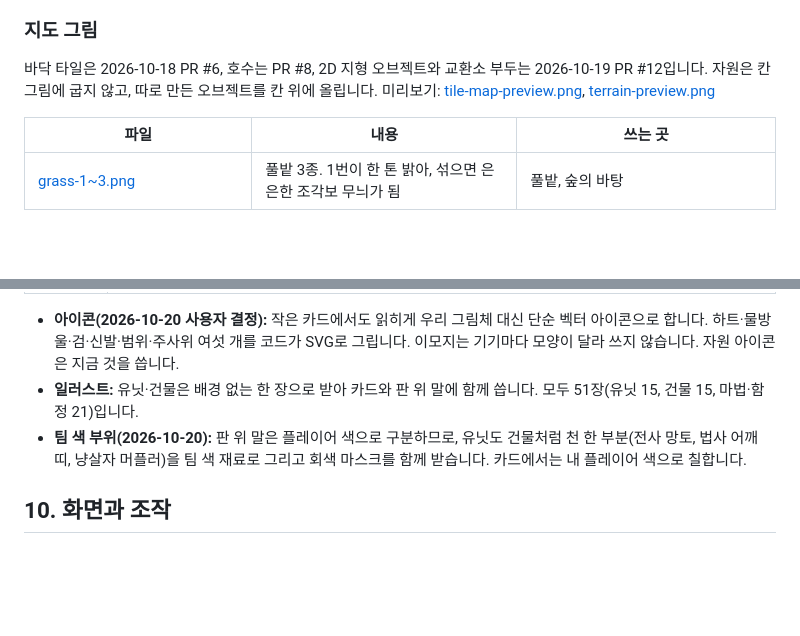
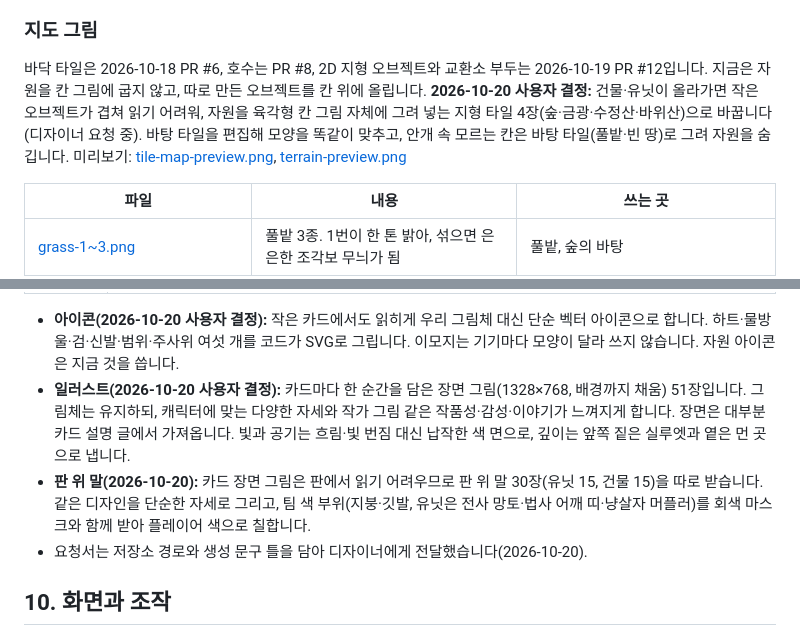
Before and after one commit to Proid97/Project_catfantagy, a Markdown page: docs/game-design.md, 2 parts joined by grey strips. GitHub-like rendering; blank space fills up the shorter version.

Commit message:
docs: 카드 장면 일러스트·판 위 말 분리, 자원 지형 타일로 변경
Co-Authored-By: Claude Opus 5.5 <noreply@anthropic.com>

```diff
--- a/docs/game-design.md
+++ b/docs/game-design.md
@@ -408,7 +408,7 @@
 
 ### 지도 그림
 
-바닥 타일은 2026-10-18 PR #6, 호수는 PR #8, 2D 지형 오브젝트와 교환소 부두는 2026-10-19 PR #12입니다. 자원은 칸 그림에 굽지 않고, 따로 만든 오브젝트를 칸 위에 올립니다. 미리보기: [tile-map-preview.png](images/tile-map-preview.png), [terrain-preview.png](images/terrain-preview.png)
+바닥 타일은 2026-10-18 PR #6, 호수는 PR #8, 2D 지형 오브젝트와 교환소 부두는 2026-10-19 PR #12입니다. 지금은 자원을 칸 그림에 굽지 않고, 따로 만든 오브젝트를 칸 위에 올립니다. **2026-10-20 사용자 결정:** 건물·유닛이 올라가면 작은 오브젝트가 겹쳐 읽기 어려워, 자원을 육각형 칸 그림 자체에 그려 넣는 지형 타일 4장(숲·금광·수정산·바위산)으로 바꿉니다(디자이너 요청 중). 바탕 타일을 편집해 모양을 똑같이 맞추고, 안개 속 모르는 칸은 바탕 타일(풀밭·빈 땅)로 그려 자원을 숨깁니다. 미리보기: [tile-map-preview.png](images/tile-map-preview.png), [terrain-preview.png](images/terrain-preview.png)
 
 | 파일 | 내용 | 쓰는 곳 |
 |---|---|---|
@@ -463,8 +463,9 @@
 | 설명란 아래쪽 | 수치 줄. 왼쪽부터 하트(체력), 물방울(마나), 검(공격)과 범위 동그라미, 신발(이동). 없는 수치는 숨김(공격타워는 체력·공격·범위만). 수치가 없는 카드는 설명란을 끝까지 글로 씀 |
 
 - **아이콘(2026-10-20 사용자 결정):** 작은 카드에서도 읽히게 우리 그림체 대신 단순 벡터 아이콘으로 합니다. 하트·물방울·검·신발·범위·주사위 여섯 개를 코드가 SVG로 그립니다. 이모지는 기기마다 모양이 달라 쓰지 않습니다. 자원 아이콘은 지금 것을 씁니다.
-- **일러스트:** 유닛·건물은 배경 없는 한 장으로 받아 카드와 판 위 말에 함께 씁니다. 모두 51장(유닛 15, 건물 15, 마법·함정 21)입니다.
-- **팀 색 부위(2026-10-20):** 판 위 말은 플레이어 색으로 구분하므로, 유닛도 건물처럼 천 한 부분(전사 망토, 법사 어깨 띠, 냥살자 머플러)을 팀 색 재료로 그리고 회색 마스크를 함께 받습니다. 카드에서는 내 플레이어 색으로 칠합니다.
+- **일러스트(2026-10-20 사용자 결정):** 카드마다 한 순간을 담은 장면 그림(1328×768, 배경까지 채움) 51장입니다. 그림체는 유지하되, 캐릭터에 맞는 다양한 자세와 작가 그림 같은 작품성·감성·이야기가 느껴지게 합니다. 장면은 대부분 카드 설명 글에서 가져옵니다. 빛과 공기는 흐림·빛 번짐 대신 납작한 색 면으로, 깊이는 앞쪽 짙은 실루엣과 옅은 먼 곳으로 냅니다.
+- **판 위 말(2026-10-20):** 카드 장면 그림은 판에서 읽기 어려우므로 판 위 말 30장(유닛 15, 건물 15)을 따로 받습니다. 같은 디자인을 단순한 자세로 그리고, 팀 색 부위(지붕·깃발, 유닛은 전사 망토·법사 어깨 띠·냥살자 머플러)를 회색 마스크와 함께 받아 플레이어 색으로 칠합니다.
+- 요청서는 저장소 경로와 생성 문구 틀을 담아 디자이너에게 전달했습니다(2026-10-20).
 
 ## 10. 화면과 조작
 
```
Also changed, not shown: docs/project-context.md (+2 -0 lines).
